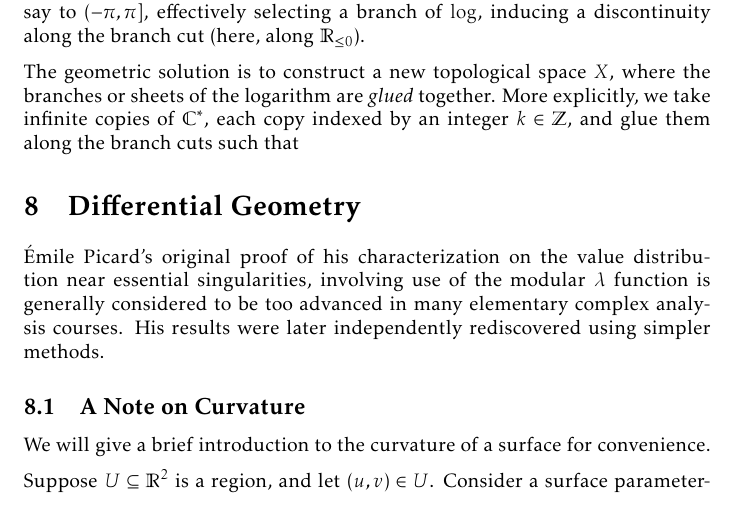
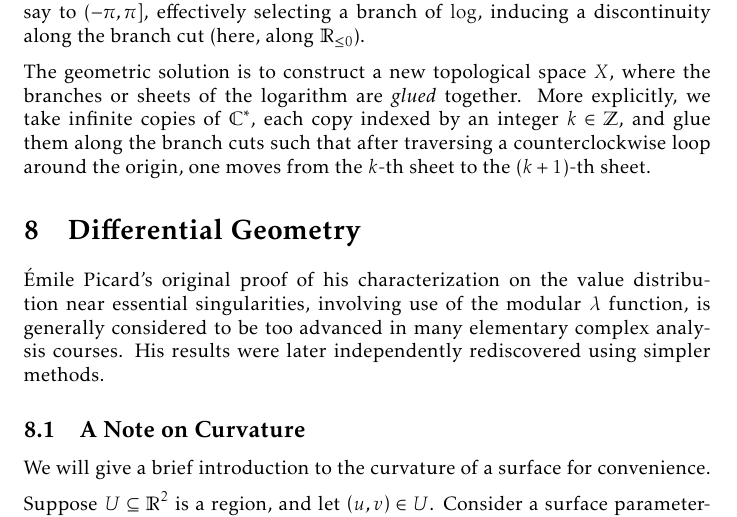
Before and after one commit to slipperking/complex-analysis-latex, a LaTeX document (main.tex): part of page 156 of 167, cut so that both start at the same text. Compiled offline with pdfLaTeX.

Commit message:
overleaf_to_git (Sun Aug 24 10:57:43 2025 -0700): update main.tex from r20511 to r20513

```diff
--- a/main.tex
+++ b/main.tex
@@ -3520,9 +3520,9 @@ Riemann surfaces are particularly useful when considering multi-valued functions
 
 Consider \(\log(z)=\log\abs{z}=i\arg(z)\) on \(\mathbb{C}^*\), where \(\arg\) is multi-valued. The most common solution to this problem is achieved by restricting the range of \(\arg\), say to \((-\pi,\pi]\), effectively selecting a branch of \(\log\), inducing a discontinuity along the branch cut (here, along \(\mathbb{R}_{\leq0}\)).
 
-The geometric solution is to construct a new topological space \(X\), where the branches or sheets of the logarithm are \textit{glued} together. More explicitly, we take infinite copies of \(\mathbb{C}^*\), each copy indexed by an integer \(k\in\mathbb{Z}\), and glue them along the branch cuts such that
+The geometric solution is to construct a new topological space \(X\), where the branches or sheets of the logarithm are \textit{glued} together. More explicitly, we take infinite copies of \(\mathbb{C}^*\), each copy indexed by an integer \(k\in\mathbb{Z}\), and glue them along the branch cuts such that after traversing a counterclockwise loop around the origin, one moves from the \(k\)-th sheet to the \((k+1)\)-th sheet.
 \section{Differential Geometry}\label{sec:differentialgeometry}
-Émile Picard's original proof of his characterization on the value distribution near essential singularities, involving use of the modular \(\lambda\) function is generally considered to be too advanced in many elementary complex analysis courses. His results were later independently rediscovered using simpler methods.
+Émile Picard's original proof of his characterization on the value distribution near essential singularities, involving use of the modular \(\lambda\) function, is generally considered to be too advanced in many elementary complex analysis courses. His results were later independently rediscovered using simpler methods.
 \subsection{A Note on Curvature}
 We will give a brief introduction to the curvature of a surface for convenience.
 
```
